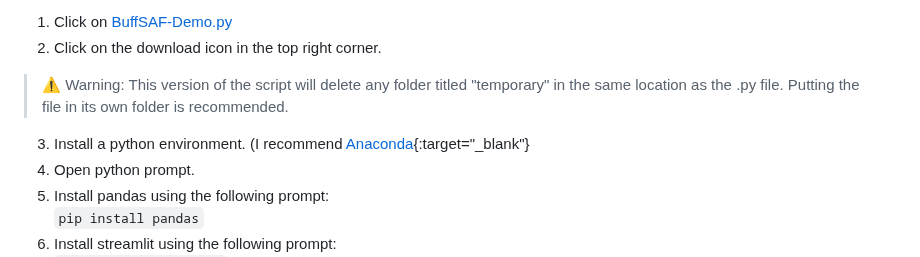
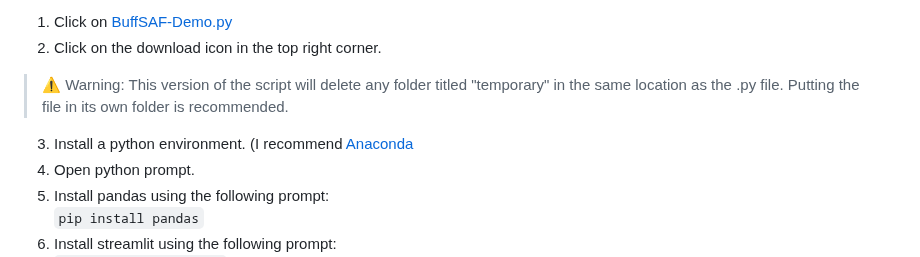
Before and after one commit to brucejwardlow/buffsaf-demo, a Markdown page: README.md, the part around the change. GitHub-like rendering.

```diff
--- a/README.md
+++ b/README.md
@@ -75,7 +75,7 @@ To run this version:
 1. Click on [BuffSAF-Demo.py](https://github.com/brucejwardlow/buffsaf-demo/blob/main/buffsaf-demo.py)
 2. Click on the download icon in the top right corner.
 > :warning: Warning: This version of the script will delete any folder titled "temporary" in the same location as the .py file. Putting the file in its own folder is recommended.
-3. Install a python environment. (I recommend [Anaconda](https://www.anaconda.com/download){:target="_blank"}
+3. Install a python environment. (I recommend [Anaconda](https://www.anaconda.com/download)
 4. Open python prompt.
 5. Install pandas using the following prompt:
         `pip install pandas`
```
